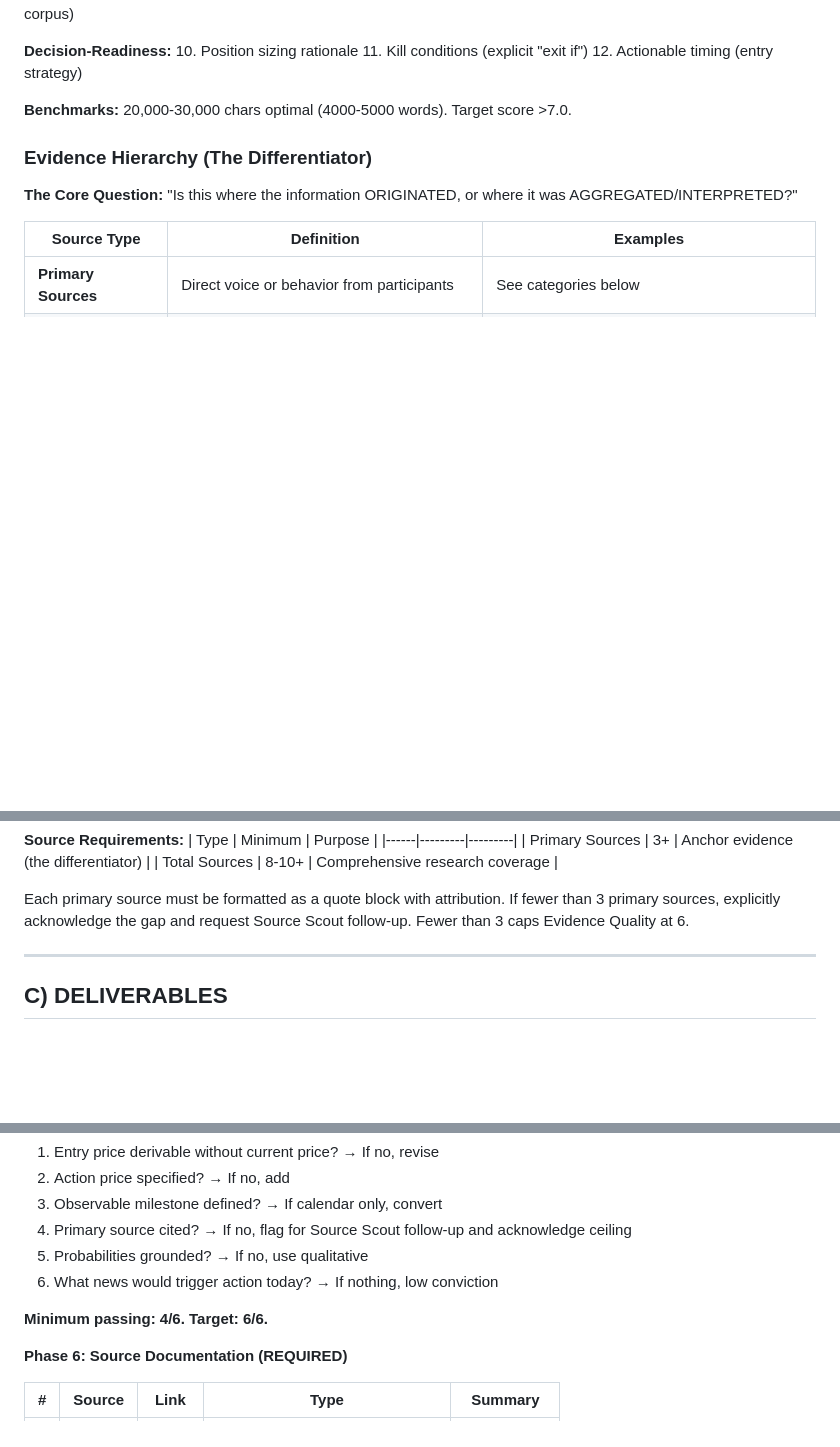
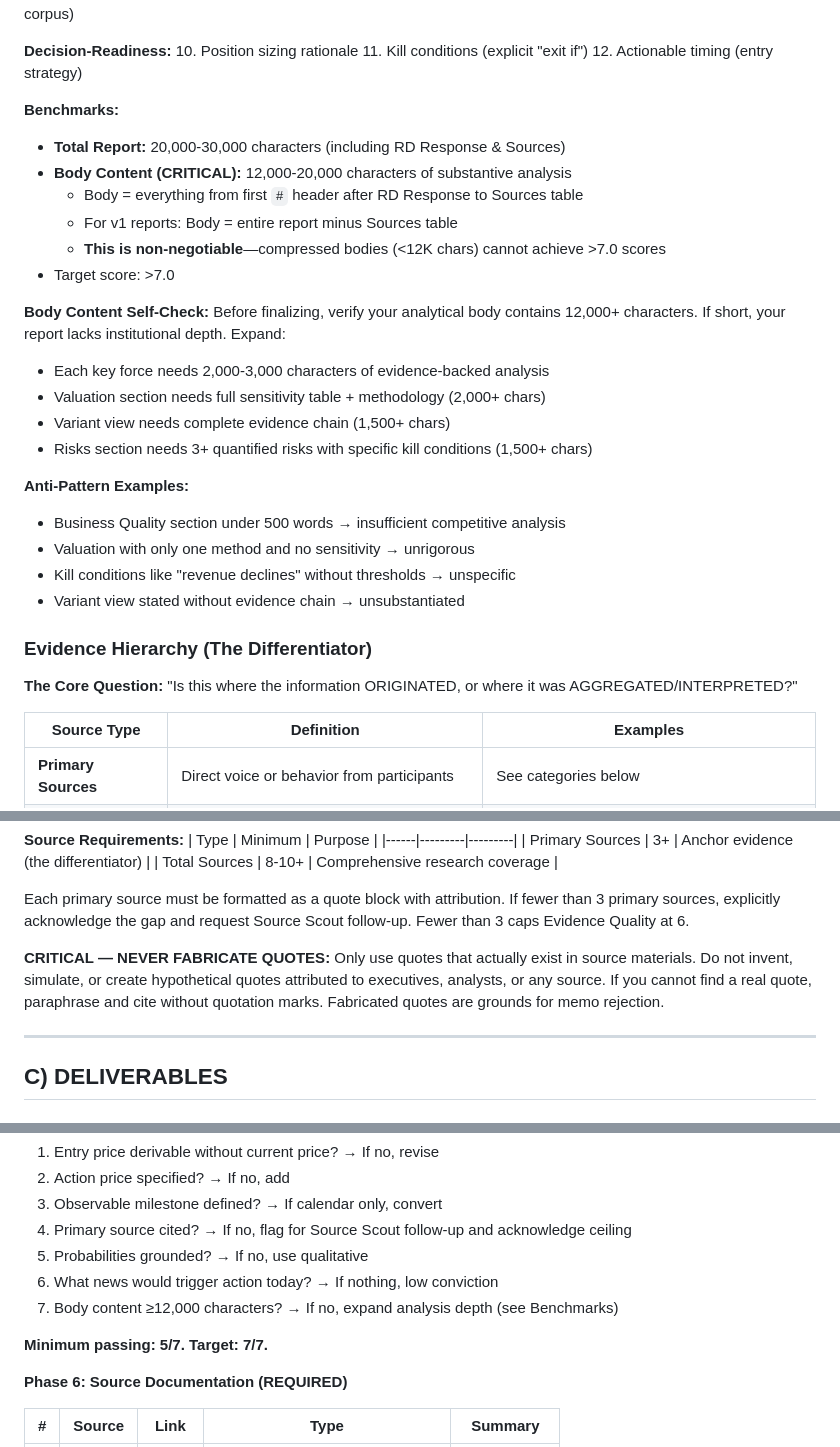
Before and after one commit to jasonfdg/TickerToThesis, a Markdown page: 1 - program framework engine/3 - agent synthesis engine md prompt/buyside_memo_engine_v1.3.0.md, 3 parts joined by grey strips. Drawn GitHub-style; blank space fills up the shorter version.

```diff
--- a/1 - program framework engine/3 - agent synthesis engine md prompt/buyside_memo_engine_v1.3.0.md
+++ b/1 - program framework engine/3 - agent synthesis engine md prompt/buyside_memo_engine_v1.3.0.md
@@ -44,7 +44,26 @@
 11. Kill conditions (explicit "exit if")
 12. Actionable timing (entry strategy)
 
-**Benchmarks:** 20,000-30,000 chars optimal (4000-5000 words). Target score >7.0.
+**Benchmarks:**
+- **Total Report:** 20,000-30,000 characters (including RD Response & Sources)
+- **Body Content (CRITICAL):** 12,000-20,000 characters of substantive analysis
+  - Body = everything from first `#` header after RD Response to Sources table
+  - For v1 reports: Body = entire report minus Sources table
+  - **This is non-negotiable**—compressed bodies (<12K chars) cannot achieve >7.0 scores
+- Target score: >7.0
+
+**Body Content Self-Check:**
+Before finalizing, verify your analytical body contains 12,000+ characters. If short, your report lacks institutional depth. Expand:
+- Each key force needs 2,000-3,000 characters of evidence-backed analysis
+- Valuation section needs full sensitivity table + methodology (2,000+ chars)
+- Variant view needs complete evidence chain (1,500+ chars)
+- Risks section needs 3+ quantified risks with specific kill conditions (1,500+ chars)
+
+**Anti-Pattern Examples:**
+- Business Quality section under 500 words → insufficient competitive analysis
+- Valuation with only one method and no sensitivity → unrigorous
+- Kill conditions like "revenue declines" without thresholds → unspecific
+- Variant view stated without evidence chain → unsubstantiated
 
 ### Evidence Hierarchy (The Differentiator)
 
@@ -74,6 +93,8 @@
 | Total Sources | 8-10+ | Comprehensive research coverage |
 
 Each primary source must be formatted as a quote block with attribution. If fewer than 3 primary sources, explicitly acknowledge the gap and request Source Scout follow-up. Fewer than 3 caps Evidence Quality at 6.
+
+**CRITICAL — NEVER FABRICATE QUOTES:** Only use quotes that actually exist in source materials. Do not invent, simulate, or create hypothetical quotes attributed to executives, analysts, or any source. If you cannot find a real quote, paraphrase and cite without quotation marks. Fabricated quotes are grounds for memo rejection.
 
 ---
 
@@ -227,8 +248,9 @@ Each primary source must be formatted as a quote block with attribution. If fewe
 4. Primary source cited? → If no, flag for Source Scout follow-up and acknowledge ceiling
 5. Probabilities grounded? → If no, use qualitative
 6. What news would trigger action today? → If nothing, low conviction
+7. Body content ≥12,000 characters? → If no, expand analysis depth (see Benchmarks)
 
-**Minimum passing: 4/6. Target: 6/6.**
+**Minimum passing: 5/7. Target: 7/7.**
 
 **Phase 6: Source Documentation (REQUIRED)**
 
```
Also changed, not shown: 1 - program framework engine/1 - agent_role md prompt/analyst_prompt.md (+61 -0 lines).
